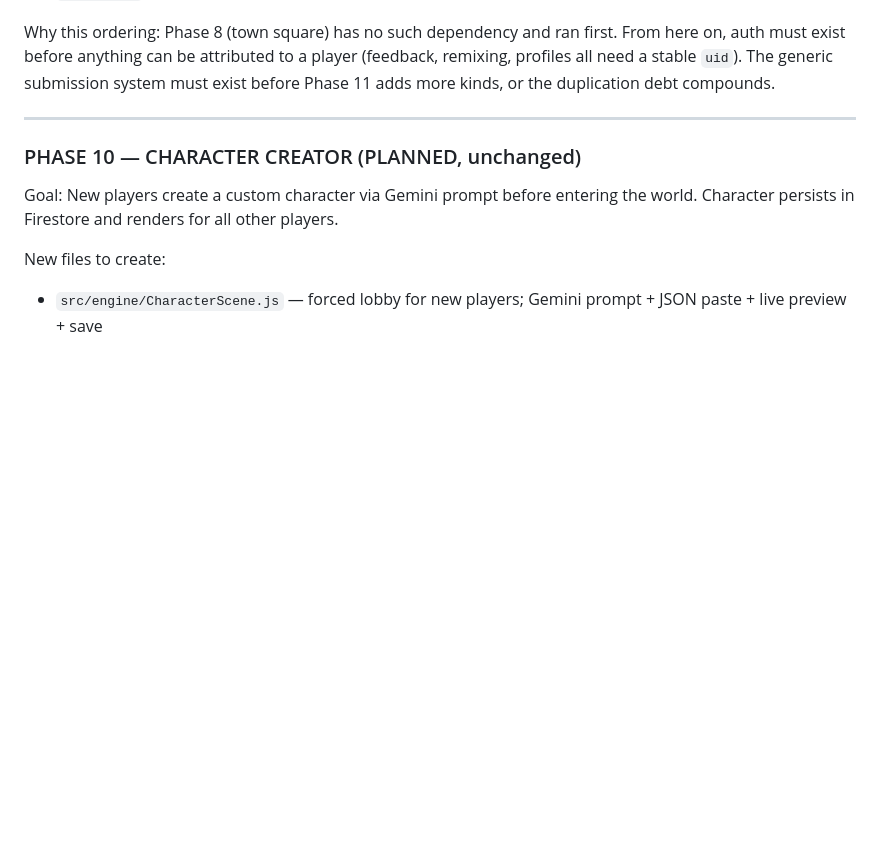
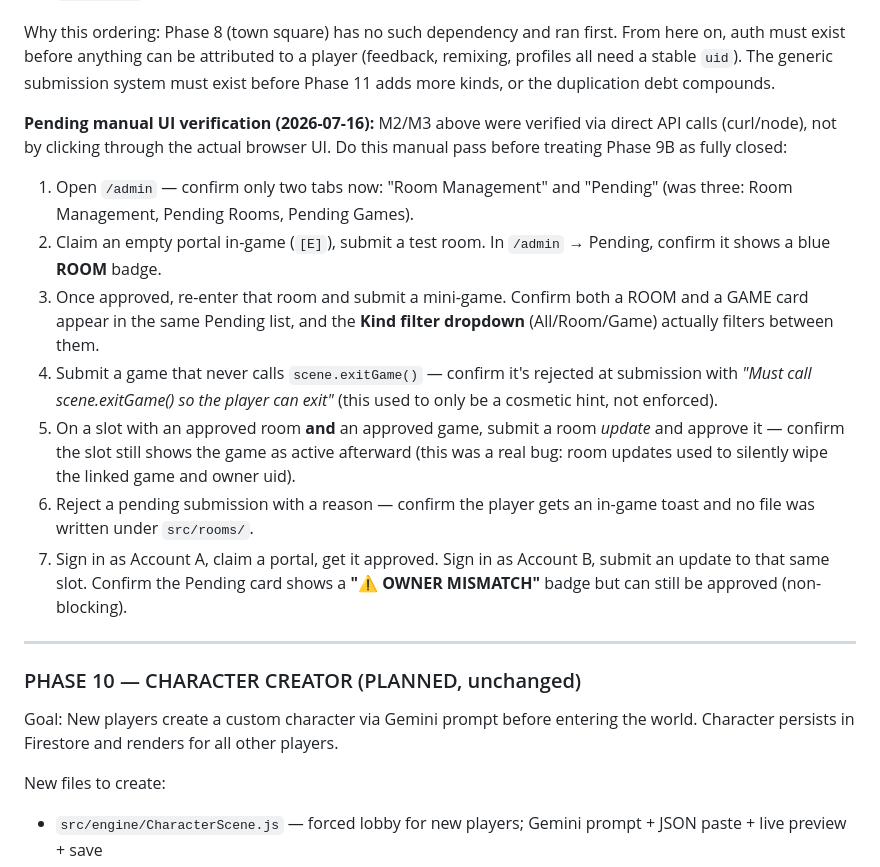
Before and after one commit to ElijahWSE/World-of-Codes, a Markdown page: PROJECT_BRIEF.md, the part around the change. GitHub-like rendering; blank space fills up the shorter version.

Commit message:
Add pending manual UI verification checklist for Phase 9B
M2/M3 were verified via direct API calls, not by clicking through the
actual browser UI — record the 7-step manual pass to run before treating
Phase 9B as fully closed.

Co-Authored-By: Claude Sonnet 5 <noreply@anthropic.com>

```diff
--- a/PROJECT_BRIEF.md
+++ b/PROJECT_BRIEF.md
@@ -634,6 +634,16 @@ sessions/{id}     → { hostUid, roster: [uid], startedAt, endedAt, status }
 
 Why this ordering: Phase 8 (town square) has no such dependency and ran first. From here on, auth must exist before anything can be attributed to a player (feedback, remixing, profiles all need a stable `uid`). The generic submission system must exist before Phase 11 adds more kinds, or the duplication debt compounds.
 
+**Pending manual UI verification (2026-07-16):** M2/M3 above were verified via direct API calls (curl/node), not by clicking through the actual browser UI. Do this manual pass before treating Phase 9B as fully closed:
+
+1. Open `/admin` — confirm only two tabs now: "Room Management" and "Pending" (was three: Room Management, Pending Rooms, Pending Games).
+2. Claim an empty portal in-game (`[E]`), submit a test room. In `/admin` → Pending, confirm it shows a blue **ROOM** badge.
+3. Once approved, re-enter that room and submit a mini-game. Confirm both a ROOM and a GAME card appear in the same Pending list, and the **Kind filter dropdown** (All/Room/Game) actually filters between them.
+4. Submit a game that never calls `scene.exitGame()` — confirm it's rejected at submission with *"Must call scene.exitGame() so the player can exit"* (this used to only be a cosmetic hint, not enforced).
+5. On a slot with an approved room **and** an approved game, submit a room *update* and approve it — confirm the slot still shows the game as active afterward (this was a real bug: room updates used to silently wipe the linked game and owner uid).
+6. Reject a pending submission with a reason — confirm the player gets an in-game toast and no file was written under `src/rooms/`.
+7. Sign in as Account A, claim a portal, get it approved. Sign in as Account B, submit an update to that same slot. Confirm the Pending card shows a **"⚠ OWNER MISMATCH"** badge but can still be approved (non-blocking).
+
 ---
 
 ### PHASE 10 — CHARACTER CREATOR (PLANNED, unchanged)
```
